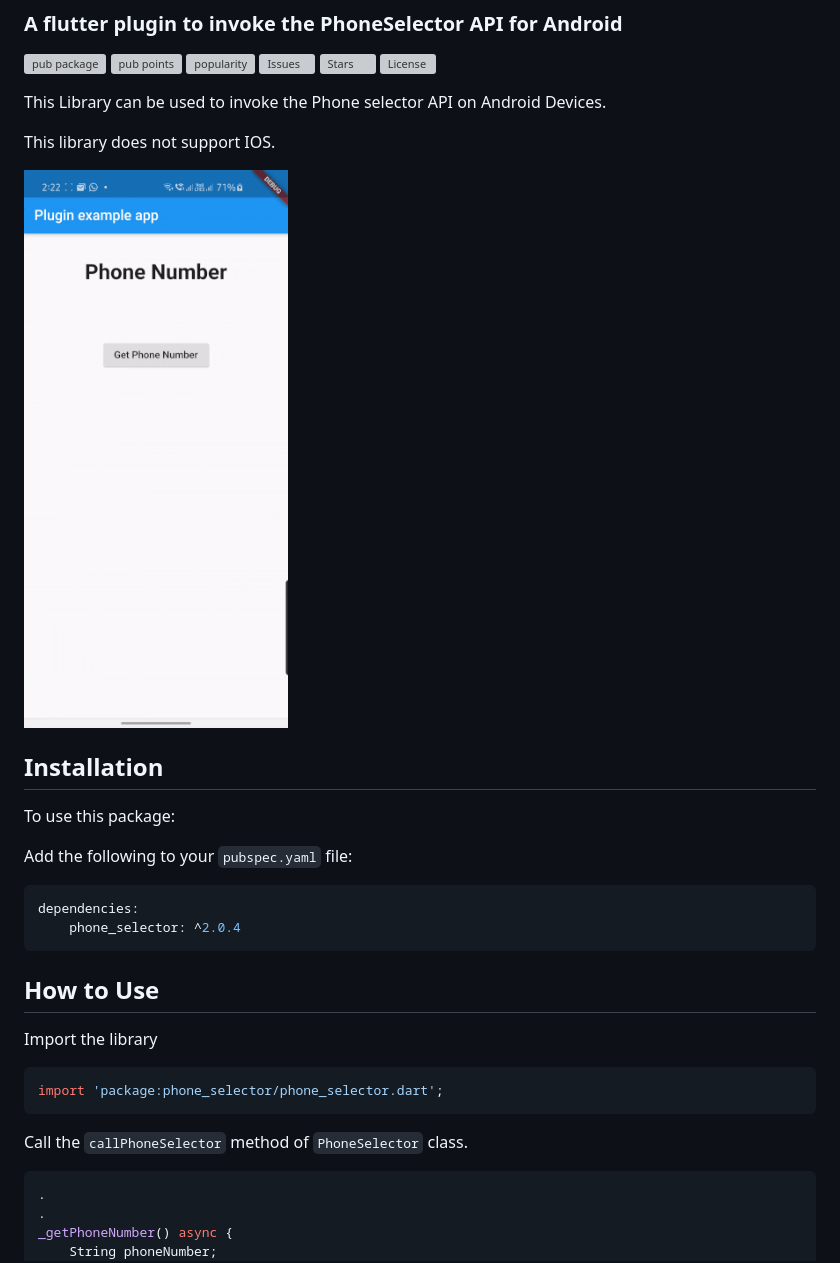
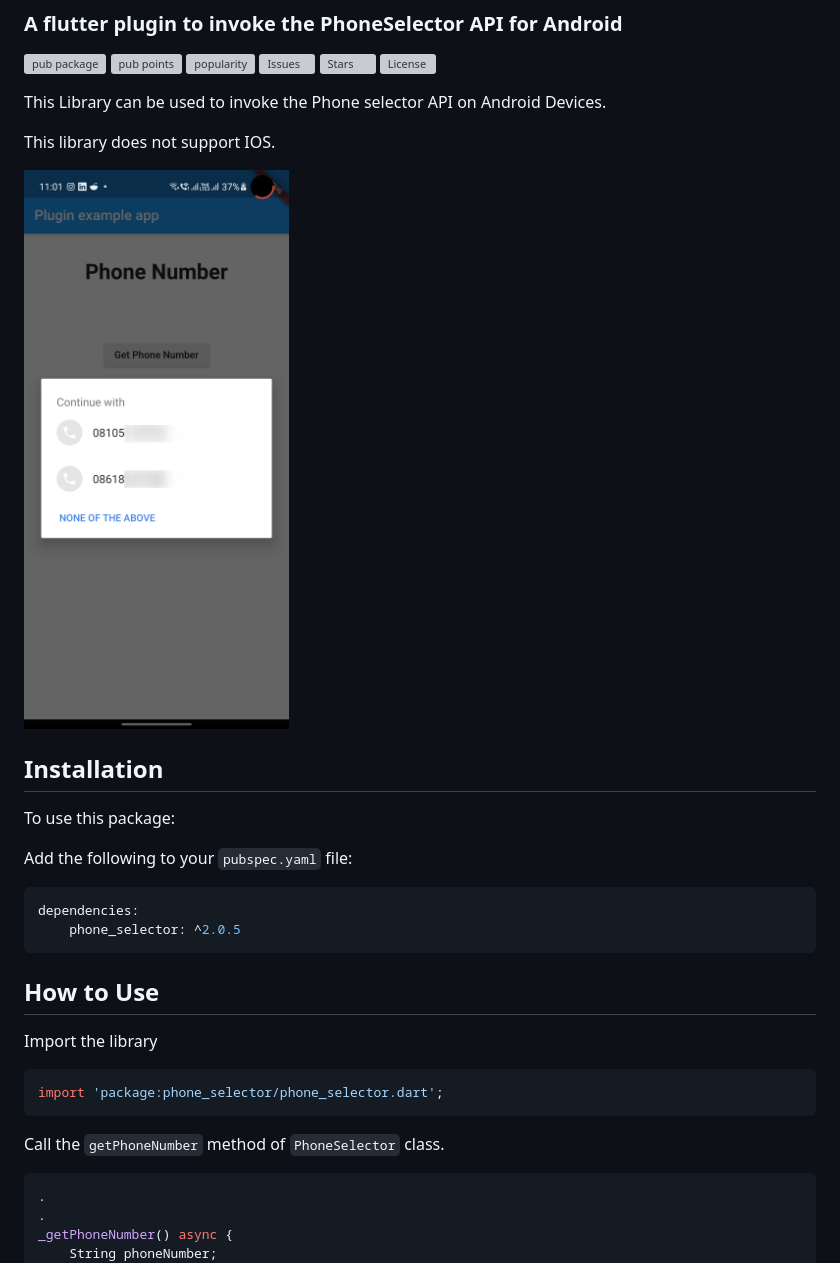
Before and after one commit to Luciferx86/PhoneSelectorPlugin, a Markdown page: README.md, the part around the change. GitHub-like rendering; pictures changed too: screenshot.png (added); grey boxes are pictures that could not be loaded.

Commit message:
added screenshot to readme

````diff
--- a/README.md
+++ b/README.md
@@ -9,7 +9,7 @@ This Library can be used to invoke the Phone selector API on Android Devices.
 
 This library does not support IOS.
 
-![](demo.gif)
+![Screenshot](screenshot.png)
 
 ## Installation
 
@@ -19,7 +19,7 @@ Add the following to your `pubspec.yaml` file:
 
 ```yaml
 dependencies:
-    phone_selector: ^2.0.4
+    phone_selector: ^2.0.5
 ```
 
 ## How to Use
@@ -29,7 +29,7 @@ Import the library
 import 'package:phone_selector/phone_selector.dart';
 ```
 
-Call the `callPhoneSelector` method of `PhoneSelector` class.
+Call the `getPhoneNumber` method of `PhoneSelector` class.
 
 ```dart
 .
````
Also changed, not shown: CHANGELOG.md (+4 -0 lines), 2 other files.
